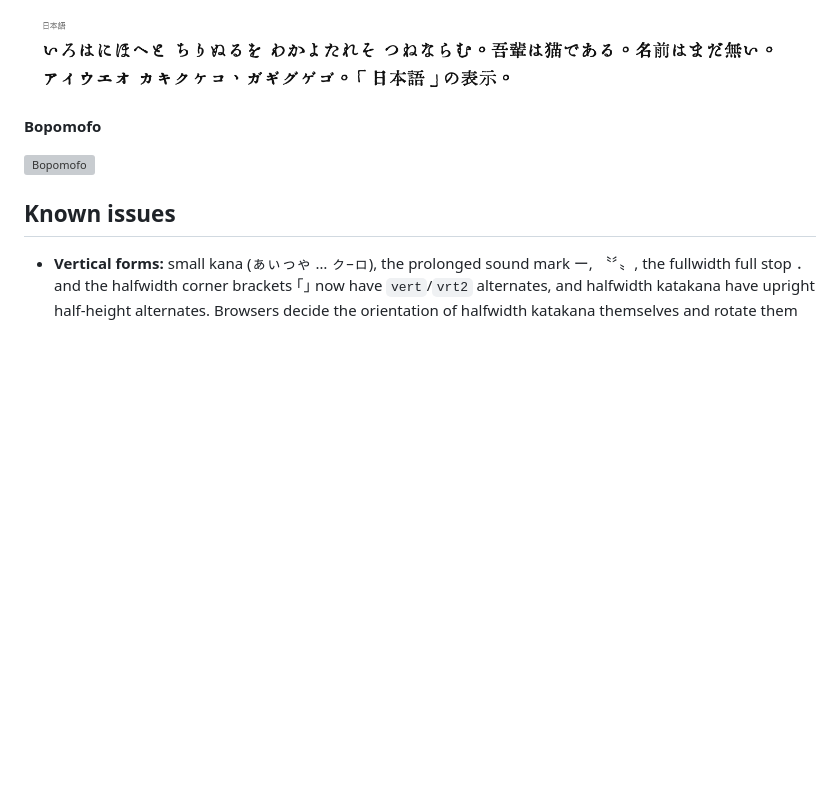
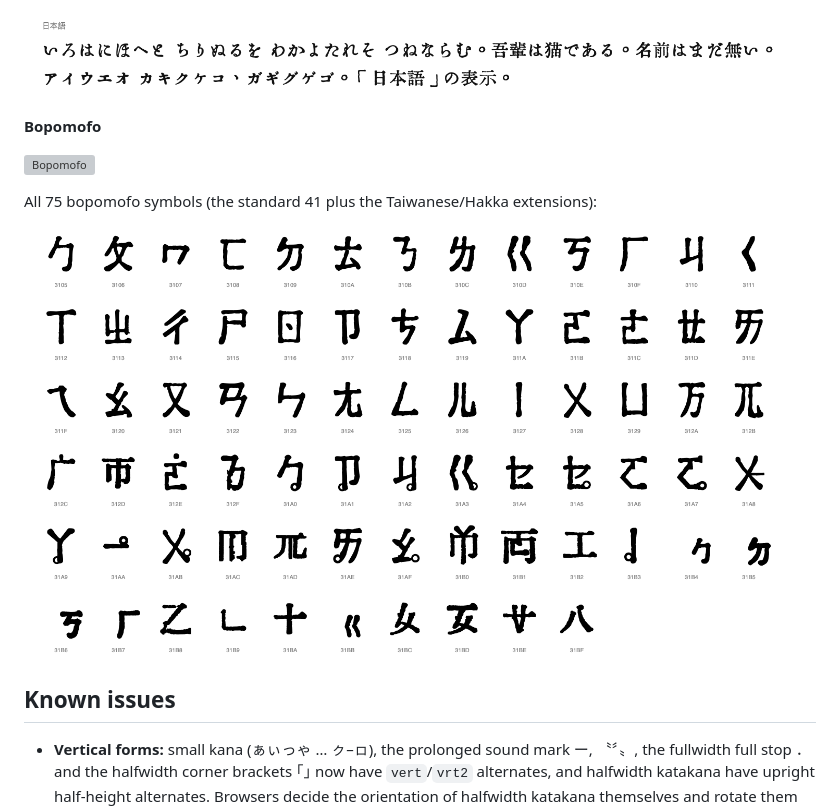
Before and after one commit to SEKY443/HuiwenMincho-AI, a Markdown page: README.md, the part around the change. Drawn GitHub-style; pictures changed too: example/bopomofo_all.png (added); blank space fills up the shorter version; grey boxes are pictures that could not be loaded.

```diff
--- a/README.md
+++ b/README.md
@@ -295,6 +295,10 @@ The folder `Material Fonts/` (and `TCFontCreator/`) is **not uploaded** to this
 
 ![Bopomofo](example/lang_bopomofo.png)
 
+All 75 bopomofo symbols (the standard 41 plus the Taiwanese/Hakka extensions):
+
+![All bopomofo](example/bopomofo_all.png)
+
 ## Known issues
 
 - **Vertical forms:** small kana (ぁぃっゃ … ㇰ–ㇿ), the prolonged sound mark ー, 〝〞〟, the fullwidth full stop ． and the halfwidth corner brackets ｢｣ now have `vert`/`vrt2` alternates, and halfwidth katakana have upright half-height alternates. Browsers decide the orientation of halfwidth katakana themselves and rotate them sideways by default; use `text-orientation: upright` in CSS to get the upright forms.
```
Also changed, not shown: README.zh-Hant.md (+4 -0 lines).
